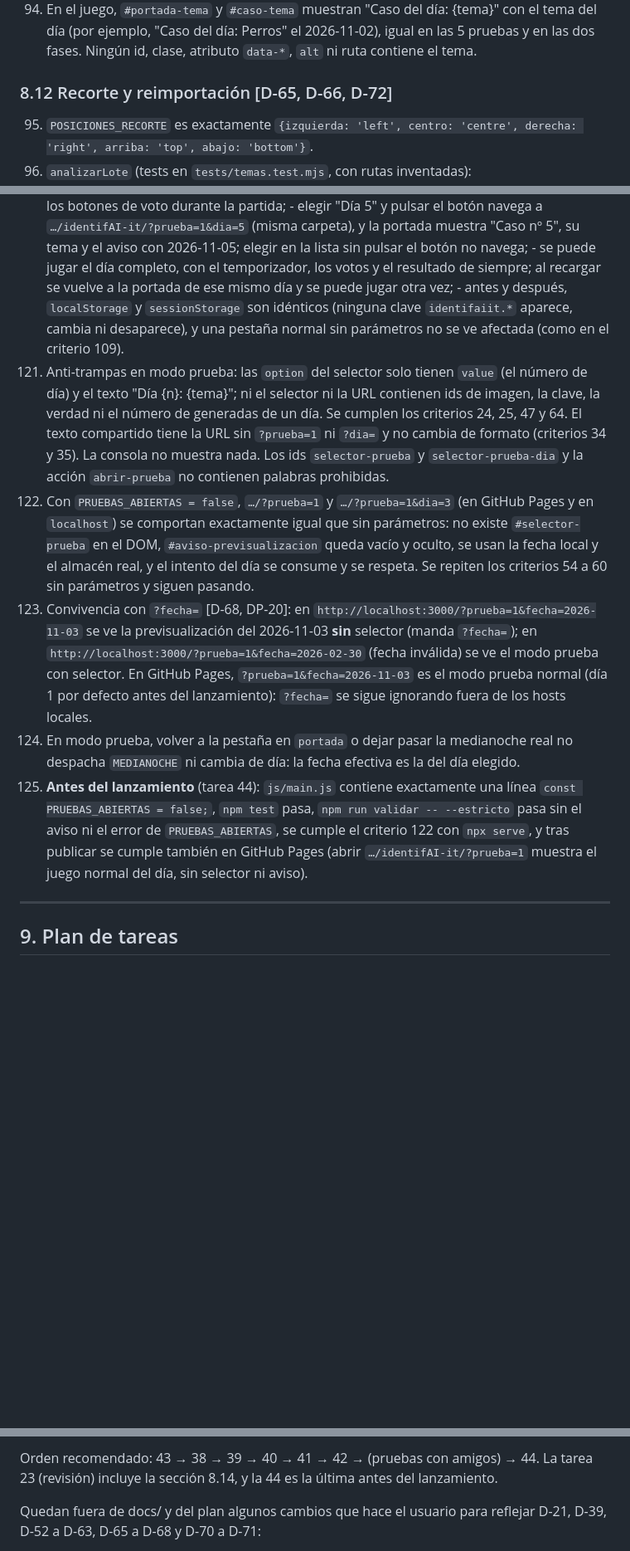
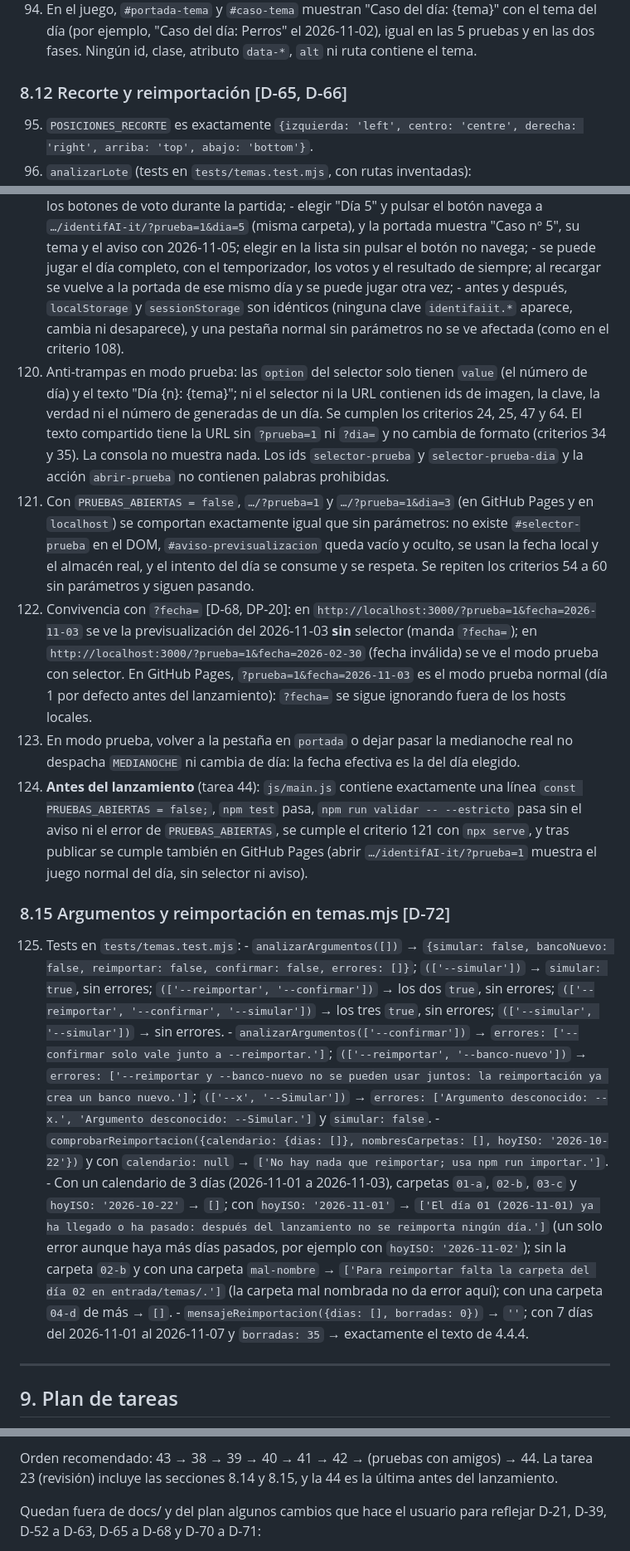
Before and after one commit to manuelmoreno149-cmyk/identifAI-it, a Markdown page: docs/ESPECIFICACION.md, 3 parts joined by grey strips. Shown at 83% size. Drawn GitHub-style; blank space fills up the shorter version.

Commit message:
docs: cierre de la spec del modo prueba (criterios 114 a 125, tareas 38 a 44)
Co-Authored-By: Claude Sonnet 5.5 <noreply@anthropic.com>

```diff
--- a/docs/ESPECIFICACION.md
+++ b/docs/ESPECIFICACION.md
@@ -1215,7 +1215,7 @@ Solo indica acierto o fallo por posición: **no** revela qué pruebas eran IA. T
 93. Los originales de `entrada/temas/` siguen en su sitio, sin cambios, después de importar.
 94. En el juego, `#portada-tema` y `#caso-tema` muestran "Caso del día: {tema}" con el tema del día (por ejemplo, "Caso del día: Perros" el 2026-11-02), igual en las 5 pruebas y en las dos fases. Ningún id, clase, atributo `data-*`, `alt` ni ruta contiene el tema.
 
-### 8.12 Recorte y reimportación [D-65, D-66, D-72]
+### 8.12 Recorte y reimportación [D-65, D-66]
 95. `POSICIONES_RECORTE` es exactamente `{izquierda: 'left', centro: 'centre', derecha: 'right', arriba: 'top', abajo: 'bottom'}`.
 96. `analizarLote` (tests en `tests/temas.test.mjs`, con rutas inventadas):
     - `analizarLote(null, rutas)` y `analizarLote(undefined, rutas)` → `{recortes: {}, errores: [], avisos: []}`; `analizarLote({}, rutas)` → lo mismo.
@@ -1278,12 +1272,20 @@ Solo indica acierto o fallo por posición: **no** revela qué pruebas eran IA. T
     - `#aviso-previsualizacion` está visible con "Previsualización del 2026-11-01: no se guarda nada." y `#aviso-almacen` sigue oculto; en un móvil de 360 px el aviso no tapa la imagen ni los botones de voto durante la partida;
     - elegir "Día 5" y pulsar el botón navega a `…/identifAI-it/?prueba=1&dia=5` (misma carpeta), y la portada muestra "Caso nº 5", su tema y el aviso con 2026-11-05; elegir en la lista sin pulsar el botón no navega;
     - se puede jugar el día completo, con el temporizador, los votos y el resultado de siempre; al recargar se vuelve a la portada de ese mismo día y se puede jugar otra vez;
-    - antes y después, `localStorage` y `sessionStorage` son idénticos (ninguna clave `identifaiit.*` aparece, cambia ni desaparece), y una pestaña normal sin parámetros no se ve afectada (como en el criterio 109).
-121. Anti-trampas en modo prueba: las `option` del selector solo tienen `value` (el número de día) y el texto "Día {n}: {tema}"; ni el selector ni la URL contienen ids de imagen, la clave, la verdad ni el número de generadas de un día. Se cumplen los criterios 24, 25, 47 y 64. El texto compartido tiene la URL sin `?prueba=1` ni `?dia=` y no cambia de formato (criterios 34 y 35). La consola no muestra nada. Los ids `selector-prueba` y `selector-prueba-dia` y la acción `abrir-prueba` no contienen palabras prohibidas.
-122. Con `PRUEBAS_ABIERTAS = false`, `…/?prueba=1` y `…/?prueba=1&dia=3` (en GitHub Pages y en `localhost`) se comportan exactamente igual que sin parámetros: no existe `#selector-prueba` en el DOM, `#aviso-previsualizacion` queda vacío y oculto, se usan la fecha local y el almacén real, y el intento del día se consume y se respeta. Se repiten los criterios 54 a 60 sin parámetros y siguen pasando.
-123. Convivencia con `?fecha=` [D-68, DP-20]: en `http://localhost:3000/?prueba=1&fecha=2026-11-03` se ve la previsualización del 2026-11-03 **sin** selector (manda `?fecha=`); en `http://localhost:3000/?prueba=1&fecha=2026-02-30` (fecha inválida) se ve el modo prueba con selector. En GitHub Pages, `?prueba=1&fecha=2026-11-03` es el modo prueba normal (día 1 por defecto antes del lanzamiento): `?fecha=` se sigue ignorando fuera de los hosts locales.
-124. En modo prueba, volver a la pestaña en `portada` o dejar pasar la medianoche real no despacha `MEDIANOCHE` ni cambia de día: la fecha efectiva es la del día elegido.
-125. **Antes del lanzamiento** (tarea 44): `js/main.js` contiene exactamente una línea `const PRUEBAS_ABIERTAS = false;`, `npm test` pasa, `npm run validar -- --estricto` pasa sin el aviso ni el error de `PRUEBAS_ABIERTAS`, se cumple el criterio 122 con `npx serve`, y tras publicar se cumple también en GitHub Pages (abrir `…/identifAI-it/?prueba=1` muestra el juego normal del día, sin selector ni aviso).
+    - antes y después, `localStorage` y `sessionStorage` son idénticos (ninguna clave `identifaiit.*` aparece, cambia ni desaparece), y una pestaña normal sin parámetros no se ve afectada (como en el criterio 108).
+120. Anti-trampas en modo prueba: las `option` del selector solo tienen `value` (el número de día) y el texto "Día {n}: {tema}"; ni el selector ni la URL contienen ids de imagen, la clave, la verdad ni el número de generadas de un día. Se cumplen los criterios 24, 25, 47 y 64. El texto compartido tiene la URL sin `?prueba=1` ni `?dia=` y no cambia de formato (criterios 34 y 35). La consola no muestra nada. Los ids `selector-prueba` y `selector-prueba-dia` y la acción `abrir-prueba` no contienen palabras prohibidas.
+121. Con `PRUEBAS_ABIERTAS = false`, `…/?prueba=1` y `…/?prueba=1&dia=3` (en GitHub Pages y en `localhost`) se comportan exactamente igual que sin parámetros: no existe `#selector-prueba` en el DOM, `#aviso-previsualizacion` queda vacío y oculto, se usan la fecha local y el almacén real, y el intento del día se consume y se respeta. Se repiten los criterios 54 a 60 sin parámetros y siguen pasando.
+122. Convivencia con `?fecha=` [D-68, DP-20]: en `http://localhost:3000/?prueba=1&fecha=2026-11-03` se ve la previsualización del 2026-11-03 **sin** selector (manda `?fecha=`); en `http://localhost:3000/?prueba=1&fecha=2026-02-30` (fecha inválida) se ve el modo prueba con selector. En GitHub Pages, `?prueba=1&fecha=2026-11-03` es el modo prueba normal (día 1 por defecto antes del lanzamiento): `?fecha=` se sigue ignorando fuera de los hosts locales.
+123. En modo prueba, volver a la pestaña en `portada` o dejar pasar la medianoche real no despacha `MEDIANOCHE` ni cambia de día: la fecha efectiva es la del día elegido.
+124. **Antes del lanzamiento** (tarea 44): `js/main.js` contiene exactamente una línea `const PRUEBAS_ABIERTAS = false;`, `npm test` pasa, `npm run validar -- --estricto` pasa sin el aviso ni el error de `PRUEBAS_ABIERTAS`, se cumple el criterio 121 con `npx serve`, y tras publicar se cumple también en GitHub Pages (abrir `…/identifAI-it/?prueba=1` muestra el juego normal del día, sin selector ni aviso).
+
+### 8.15 Argumentos y reimportación en temas.mjs [D-72]
+125. Tests en `tests/temas.test.mjs`:
+    - `analizarArgumentos([])` → `{simular: false, bancoNuevo: false, reimportar: false, confirmar: false, errores: []}`; `(['--simular'])` → `simular: true`, sin errores; `(['--reimportar', '--confirmar'])` → los dos `true`, sin errores; `(['--reimportar', '--confirmar', '--simular'])` → los tres `true`, sin errores; `(['--simular', '--simular'])` → sin errores.
+    - `analizarArgumentos(['--confirmar'])` → `errores: ['--confirmar solo vale junto a --reimportar.']`; `(['--reimportar', '--banco-nuevo'])` → `errores: ['--reimportar y --banco-nuevo no se pueden usar juntos: la reimportación ya crea un banco nuevo.']`; `(['--x', '--Simular'])` → `errores: ['Argumento desconocido: --x.', 'Argumento desconocido: --Simular.']` y `simular: false`.
+    - `comprobarReimportacion({calendario: {dias: []}, nombresCarpetas: [], hoyISO: '2026-10-22'})` y con `calendario: null` → `['No hay nada que reimportar; usa npm run importar.']`.
+    - Con un calendario de 3 días (2026-11-01 a 2026-11-03), carpetas `01-a`, `02-b`, `03-c` y `hoyISO: '2026-10-22'` → `[]`; con `hoyISO: '2026-11-01'` → `['El día 01 (2026-11-01) ya ha llegado o ha pasado: después del lanzamiento no se reimporta ningún día.']` (un solo error aunque haya más días pasados, por ejemplo con `hoyISO: '2026-11-02'`); sin la carpeta `02-b` y con una carpeta `mal-nombre` → `['Para reimportar falta la carpeta del día 02 en entrada/temas/.']` (la carpeta mal nombrada no da error aquí); con una carpeta `04-d` de más → `[]`.
+    - `mensajeReimportacion({dias: [], borradas: 0})` → `''`; con 7 días del 2026-11-01 al 2026-11-07 y `borradas: 35` → exactamente el texto de 4.4.4.
 
 ---
 
@@ -1367,5 +1369,5 @@ Cambian código que ya existe (tareas 34–37 y 32). Ninguna cambia `js/juego.js
 
-Orden recomendado: 43 → 38 → 39 → 40 → 41 → 42 → (pruebas con amigos) → 44. La tarea 23 (revisión) incluye la sección 8.14, y la 44 es la última antes del lanzamiento.
+Orden recomendado: 43 → 38 → 39 → 40 → 41 → 42 → (pruebas con amigos) → 44. La tarea 23 (revisión) incluye las secciones 8.14 y 8.15, y la 44 es la última antes del lanzamiento.
 
 Quedan fuera de docs/ y del plan algunos cambios que hace el usuario para reflejar D-21, D-39, D-52 a D-63, D-65 a D-68 y D-70 a D-71:
 - CLAUDE.md (estructura de `entrada/`, temas por día, fuentes de las imágenes y, en la sección de estructura, que `herramientas/lote.json` y `herramientas/banco.anterior.json` también van en `.gitignore` y nunca se suben, igual que `banco.json`). Opcional: una línea que recuerde que, hasta el 2026-11-01, `?prueba=1` abre el modo prueba (D-70) y que la regla de un intento al día se aplica al juego sin ese parámetro.
```
Also changed, not shown: other parts of docs/ESPECIFICACION.md (+22 -28 lines).
